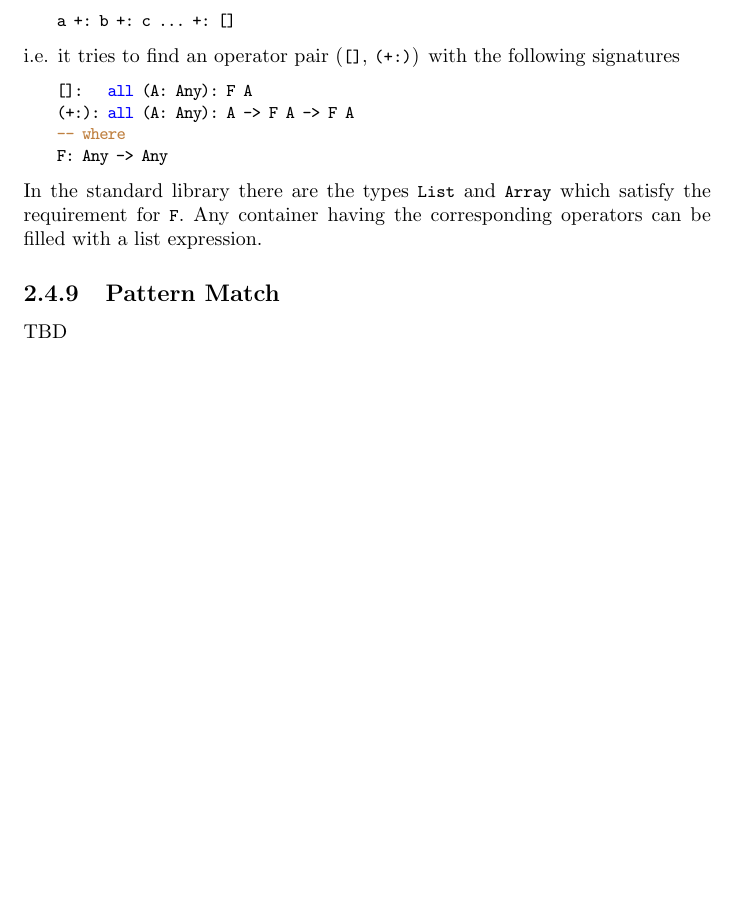
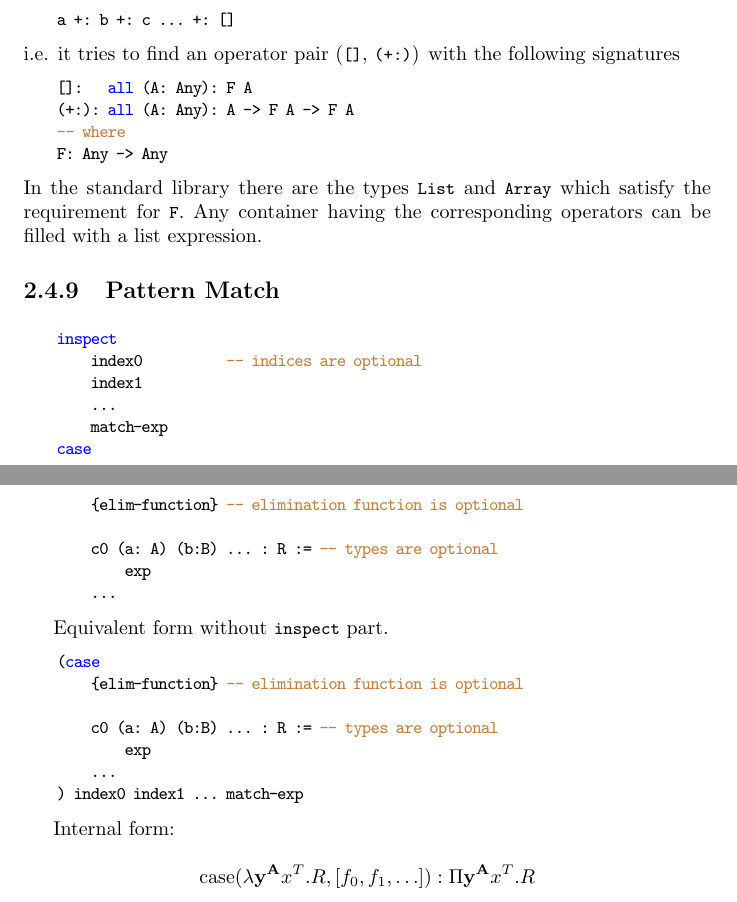
Before and after one commit to hbr/tex_alba_design, a LaTeX thesis (main_alba_design.tex, which reads lang-expressions.tex): part of page 68 of 220 before the commit and two parts of pages 68 and 69 of 221 after it, the two joined at a grey line, cut so that both start at the same text, the shorter picture padded with empty space. Compiled offline with pdfLaTeX.

Commit message:
Added 'Pattern Match' to chapter 'Expressions'
	modified:   lang-expressions.tex

```diff
--- a/lang-expressions.tex
+++ b/lang-expressions.tex
@@ -432,4 +432,36 @@ operators can be filled with a list expression.
 \subsection{Pattern Match}
 %-----------------------------------------
 
-TBD
+\begin{alba}
+    inspect
+        index0          -- indices are optional
+        index1
+        ...
+        match-exp
+    case
+        {elim-function} -- elimination function is optional
+
+        c0 (a: A) (b:B) ... : R := -- types are optional
+            exp
+        ...
+\end{alba}
+
+Equivalent form without \code{inspect} part.
+
+\begin{alba}
+    (case
+        {elim-function} -- elimination function is optional
+
+        c0 (a: A) (b:B) ... : R := -- types are optional
+            exp
+        ...
+    ) index0 index1 ... match-exp
+\end{alba}
+
+Internal form:
+
+$$
+\case(\lambda \ybold^\Abold x^T. R, [f_0, f_1, \ldots])
+:
+\Pi \ybold^\Abold x^T. R
+$$
```
